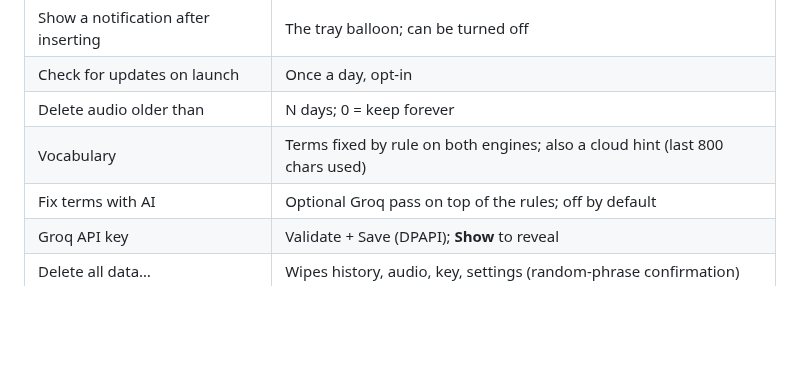
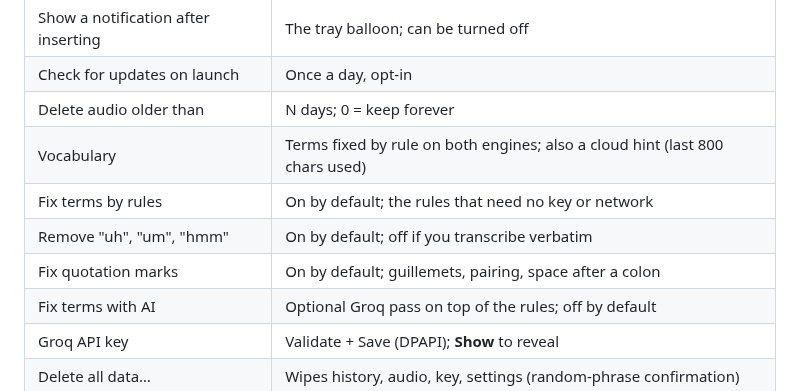
Before and after one commit to Inhum/voica-win, a Markdown page: README.md, the part around one of its changes. GitHub-like rendering; blank space fills up the shorter version.

```diff
--- a/README.md
+++ b/README.md
@@ -184,6 +194,9 @@ reflects state instead: idle (blue), recording (pulsing red), transcribing (ambe
 | Check for updates on launch | Once a day, opt‑in |
 | Delete audio older than | N days; 0 = keep forever |
 | Vocabulary | Terms fixed by rule on both engines; also a cloud hint (last 800 chars used) |
+| Fix terms by rules | On by default; the rules that need no key or network |
+| Remove "uh", "um", "hmm" | On by default; off if you transcribe verbatim |
+| Fix quotation marks | On by default; guillemets, pairing, space after a colon |
 | Fix terms with AI | Optional Groq pass on top of the rules; off by default |
 | Groq API key | Validate + Save (DPAPI); **Show** to reveal |
 | Delete all data… | Wipes history, audio, key, settings (random‑phrase confirmation) |
```
Also changed, not shown: other parts of README.md (+10 -0 lines), README.ru.md (+10 -0 lines), docs/settings-dictation.png, docs/settings-vocabulary.png.
